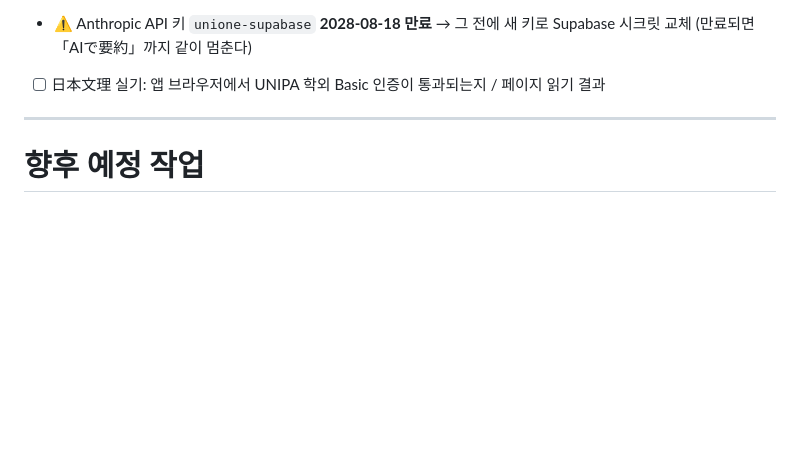
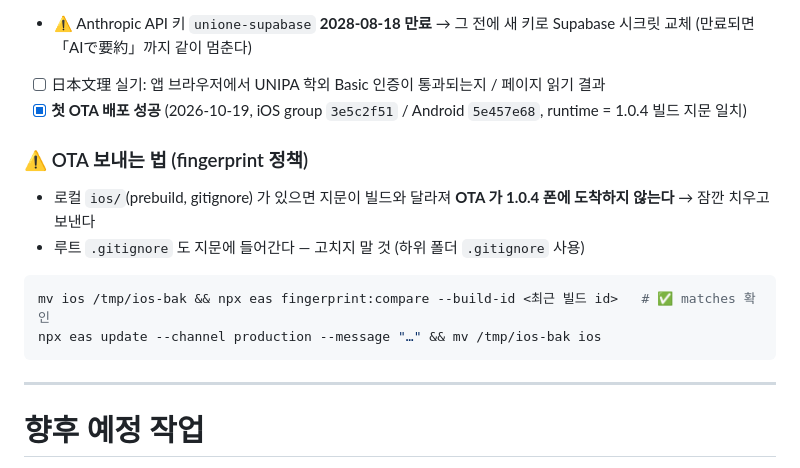
Before and after one commit to JiwoongAhn/japanproject2, a Markdown page: CLAUDE.md, the part around the change. Drawn GitHub-style; blank space fills up the shorter version.

Commit message:
CLAUDE.md: AI 시간표 읽기 + 첫 OTA 배포 기록, fingerprint 주의사항
Co-Authored-By: Claude Opus 5.5 <noreply@anthropic.com>

````diff
--- a/CLAUDE.md
+++ b/CLAUDE.md
@@ -323,6 +323,15 @@ App Store 입장에서 「내가 배달하지 않은 앱」이라서, 새 버전
 - [x] 정확도 실측(스크린샷): 日本文理 11/11·国士舘 25/25 = 100%. 재측정 `node scripts/eval-ai-timetable.js <정답지> <이미지…>` (정답지·이미지는 실제 학생 데이터라 gitignore)
 - ⚠️ Anthropic API 키 `unione-supabase` **2028-08-18 만료** → 그 전에 새 키로 Supabase 시크릿 교체 (만료되면 「AIで要約」까지 같이 멈춘다)
 - [ ] 日本文理 실기: 앱 브라우저에서 UNIPA 학외 Basic 인증이 통과되는지 / 페이지 읽기 결과
+- [x] **첫 OTA 배포 성공** (2026-10-19, iOS group `3e5c2f51` / Android `5e457e68`, runtime = 1.0.4 빌드 지문 일치)
+
+### ⚠️ OTA 보내는 법 (fingerprint 정책)
+- 로컬 `ios/`(prebuild, gitignore) 가 있으면 지문이 빌드와 달라져 **OTA 가 1.0.4 폰에 도착하지 않는다** → 잠깐 치우고 보낸다
+- 루트 `.gitignore` 도 지문에 들어간다 — 고치지 말 것 (하위 폴더 `.gitignore` 사용)
+```bash
+mv ios /tmp/ios-bak && npx eas fingerprint:compare --build-id <최근 빌드 id>   # ✅ matches 확인
+npx eas update --channel production --message "…" && mv /tmp/ios-bak ios
+```
 
 ---
 
````
